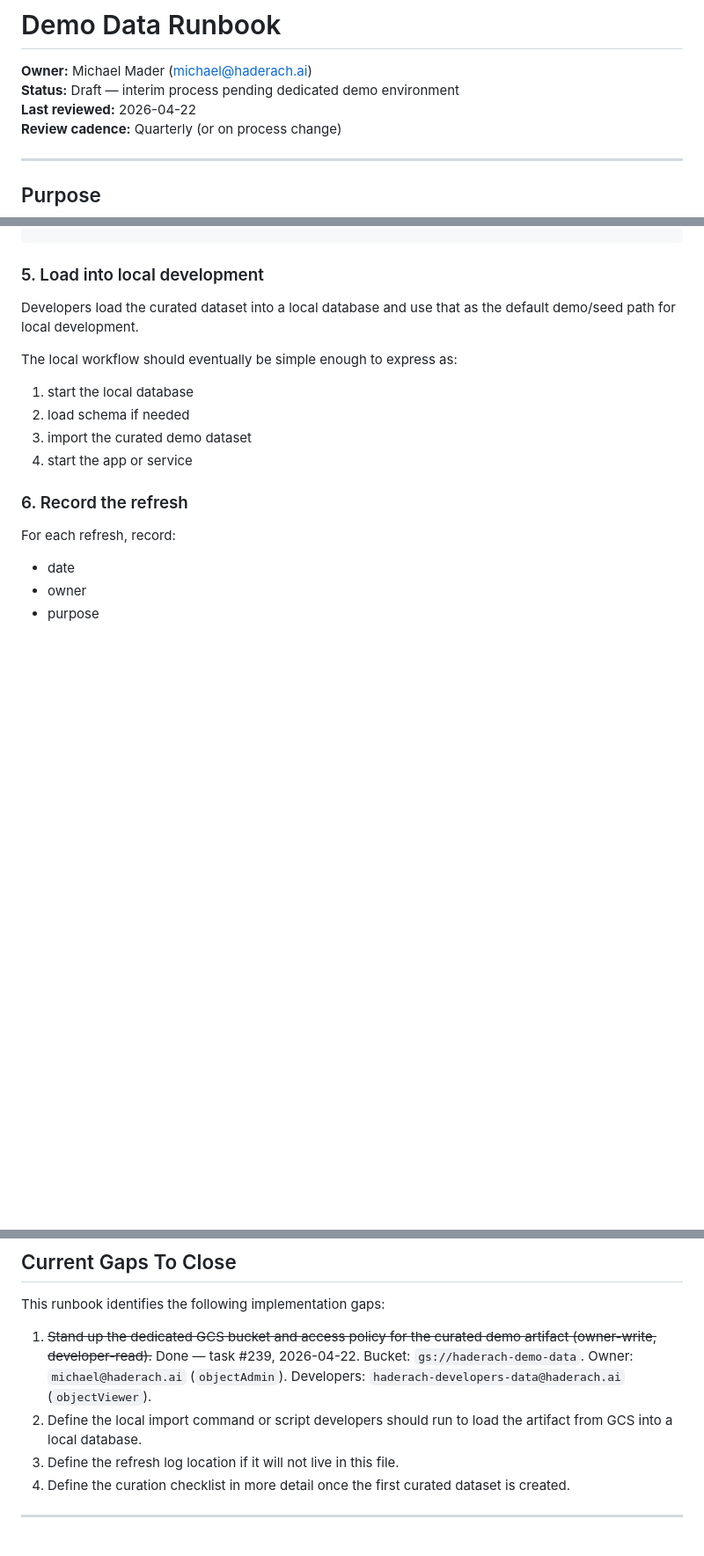
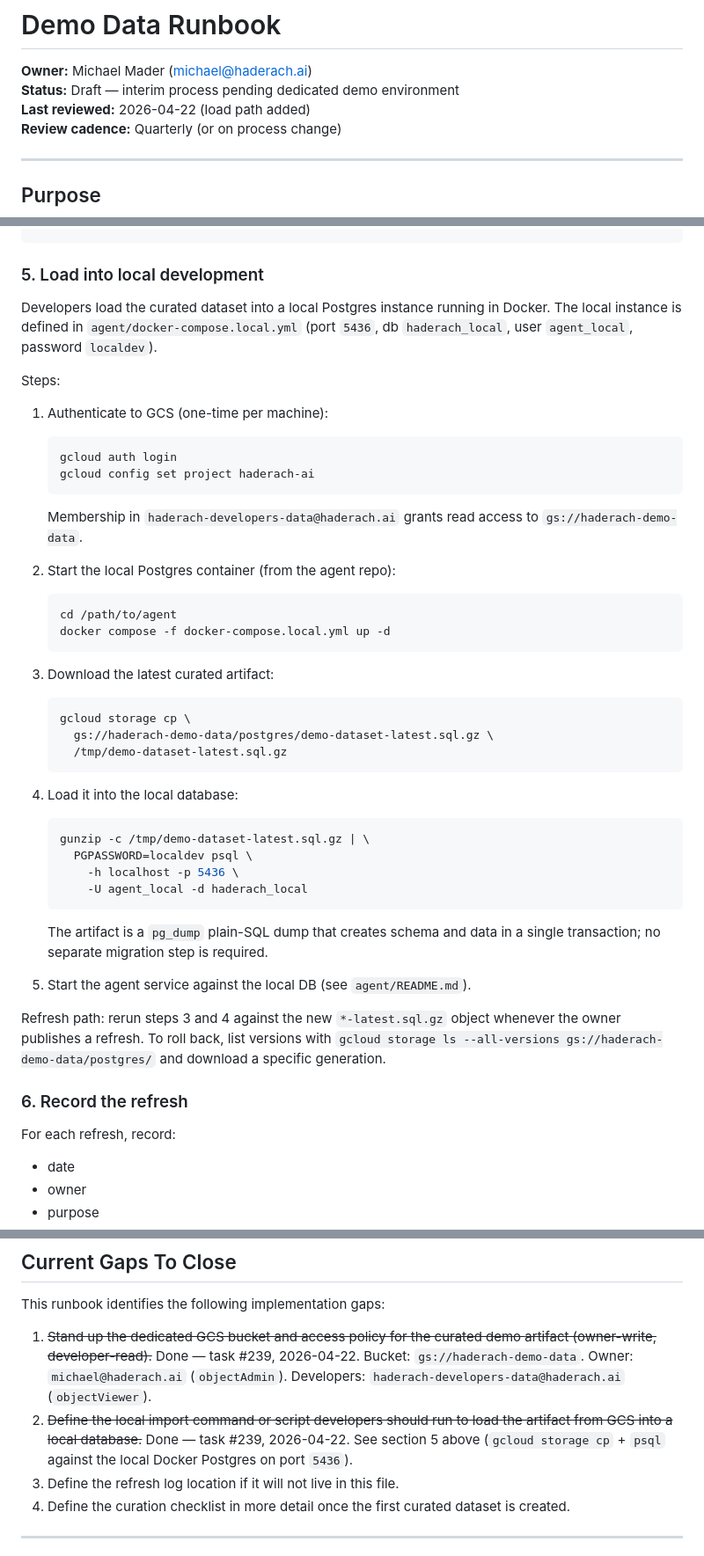
Before and after one commit to heymichael/haderach-platform, a Markdown page: docs/demo-data-runbook.md, 3 parts joined by grey strips. Shown at 88% size. Drawn GitHub-style; blank space fills up the shorter version.

Commit message:
chore(239): add developer load path to demo data runbook (#60)
Replace the placeholder section 5 with concrete gcloud storage cp + psql
steps targeting the local Docker Postgres (port 5436, db haderach_local).
Marks runbook gap #2 as done and references the agent
docker-compose.local.yml as the local target.

Refs #239.

Made-with: Cursor

````diff
--- a/docs/demo-data-runbook.md
+++ b/docs/demo-data-runbook.md
@@ -2,7 +2,7 @@
 
 **Owner:** Michael Mader (michael@haderach.ai)
 **Status:** Draft — interim process pending dedicated demo environment
-**Last reviewed:** 2026-04-22
+**Last reviewed:** 2026-04-22 (load path added)
 **Review cadence:** Quarterly (or on process change)
 
 ---
@@ -124,15 +124,55 @@ gcloud storage cp \
 
 ### 5. Load into local development
 
-Developers load the curated dataset into a local database and use that as the
-default demo/seed path for local development.
+Developers load the curated dataset into a local Postgres instance running
+in Docker. The local instance is defined in `agent/docker-compose.local.yml`
+(port `5436`, db `haderach_local`, user `agent_local`, password `localdev`).
 
-The local workflow should eventually be simple enough to express as:
+Steps:
 
-1. start the local database
-2. load schema if needed
-3. import the curated demo dataset
-4. start the app or service
+1. Authenticate to GCS (one-time per machine):
+
+   ```bash
+   gcloud auth login
+   gcloud config set project haderach-ai
+   ```
+
+   Membership in `haderach-developers-data@haderach.ai` grants read access
+   to `gs://haderach-demo-data`.
+
+2. Start the local Postgres container (from the agent repo):
+
+   ```bash
+   cd /path/to/agent
+   docker compose -f docker-compose.local.yml up -d
+   ```
+
+3. Download the latest curated artifact:
+
+   ```bash
+   gcloud storage cp \
+     gs://haderach-demo-data/postgres/demo-dataset-latest.sql.gz \
+     /tmp/demo-dataset-latest.sql.gz
+   ```
+
+4. Load it into the local database:
+
+   ```bash
+   gunzip -c /tmp/demo-dataset-latest.sql.gz | \
+     PGPASSWORD=localdev psql \
+       -h localhost -p 5436 \
+       -U agent_local -d haderach_local
+   ```
+
+   The artifact is a `pg_dump` plain-SQL dump that creates schema and data
+   in a single transaction; no separate migration step is required.
+
+5. Start the agent service against the local DB (see `agent/README.md`).
+
+Refresh path: rerun steps 3 and 4 against the new `*-latest.sql.gz` object
+whenever the owner publishes a refresh. To roll back, list versions with
+`gcloud storage ls --all-versions gs://haderach-demo-data/postgres/` and
+download a specific generation.
 
 ### 6. Record the refresh
 
@@ -168,8 +208,10 @@ This runbook identifies the following implementation gaps:
    Bucket: `gs://haderach-demo-data`. Owner: `michael@haderach.ai`
    (`objectAdmin`). Developers: `haderach-developers-data@haderach.ai`
    (`objectViewer`).
-2. Define the local import command or script developers should run to load
-   the artifact from GCS into a local database.
+2. ~~Define the local import command or script developers should run to load
+   the artifact from GCS into a local database.~~ Done — task #239,
+   2026-04-22. See section 5 above (`gcloud storage cp` + `psql` against the
+   local Docker Postgres on port `5436`).
 3. Define the refresh log location if it will not live in this file.
 4. Define the curation checklist in more detail once the first curated dataset
    is created.
````
